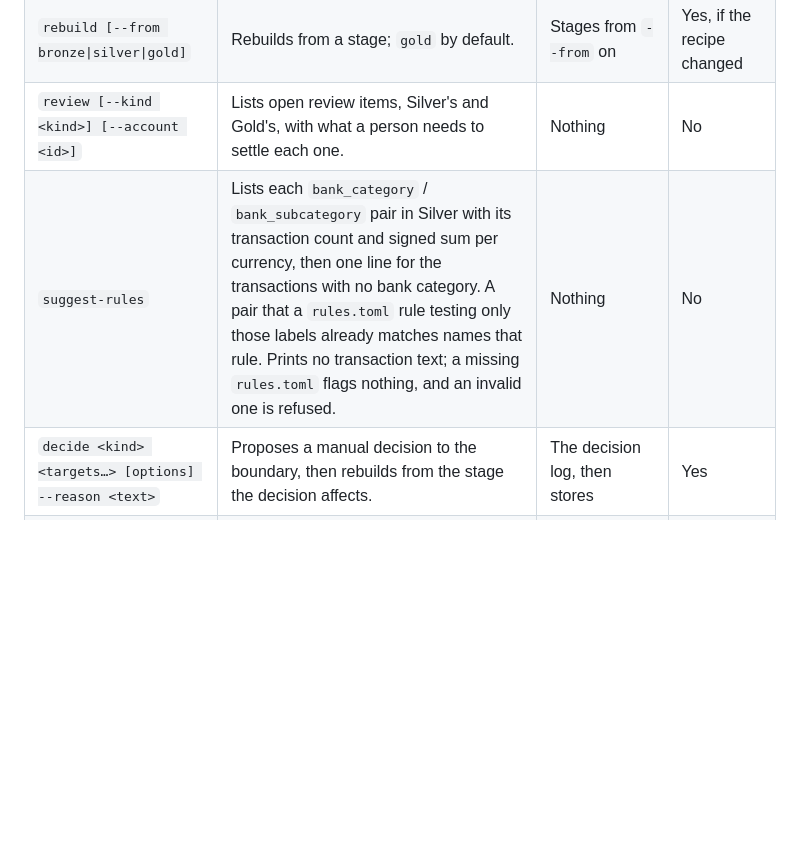
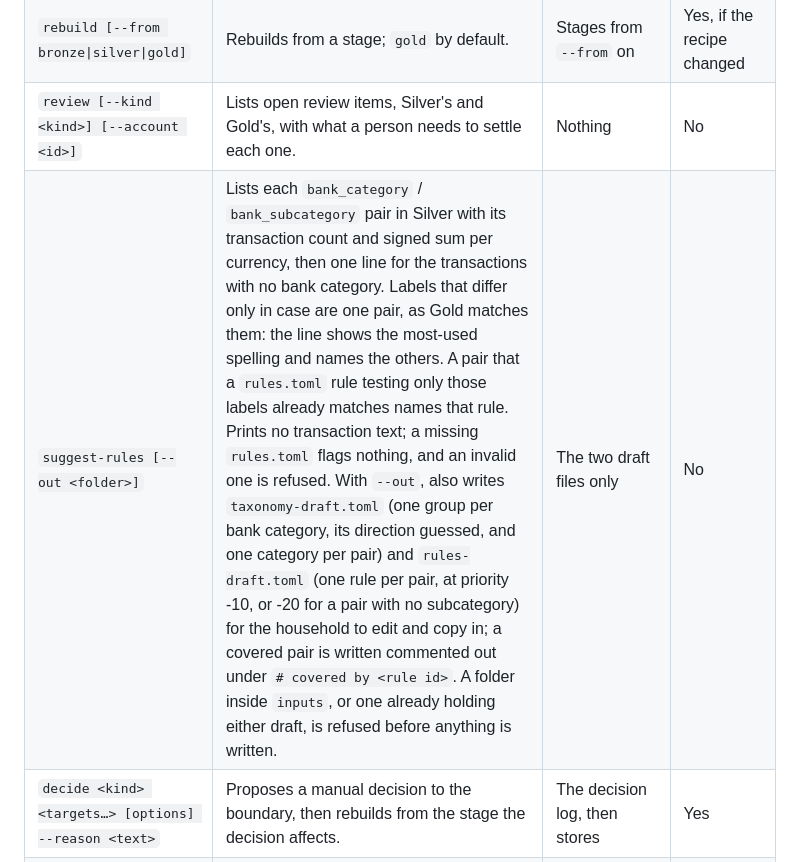
Before and after one commit to ATherkel/budget, a Markdown page: docs/architecture/operations.md, the part around the change. Rendered like a GitHub page; blank space fills up the shorter version.

Commit message:
docs: suggest-rules --out writes the drafts
The operations table names --out, the drafts it writes and the folders it refuses.

Co-Authored-By: Claude Opus 5.5 <noreply@anthropic.com>

```diff
--- a/docs/architecture/operations.md
+++ b/docs/architecture/operations.md
@@ -589,7 +589,7 @@ dashboard stays read-only: it has no route that reaches the boundary.
 | `import [--ranges <file>]` | Imports each file in the inbox on its own, then rebuilds and publishes what was stored. A refused file stays in the inbox. A payload the inbox holds under more than one account is a cross-account duplicate: every file it holds is refused before anything is written, and the files it does not hold are imported only if the person answers `y` or `yes` at the prompt. It asks each file's declared range, or reads them from a ranges file: a `[default]` range and `[account.<id>]` ranges, each a TOML `from` and `through` date. | Bronze, the import log, Silver, Gold | Yes, if the build succeeds |
 | `rebuild [--from bronze\|silver\|gold]` | Rebuilds from a stage; `gold` by default. | Stages from `--from` on | Yes, if the recipe changed |
 | `review [--kind <kind>] [--account <id>]` | Lists open review items, Silver's and Gold's, with what a person needs to settle each one. | Nothing | No |
-| `suggest-rules` | Lists each `bank_category` / `bank_subcategory` pair in Silver with its transaction count and signed sum per currency, then one line for the transactions with no bank category. A pair that a `rules.toml` rule testing only those labels already matches names that rule. Prints no transaction text; a missing `rules.toml` flags nothing, and an invalid one is refused. | Nothing | No |
+| `suggest-rules [--out <folder>]` | Lists each `bank_category` / `bank_subcategory` pair in Silver with its transaction count and signed sum per currency, then one line for the transactions with no bank category. Labels that differ only in case are one pair, as Gold matches them: the line shows the most-used spelling and names the others. A pair that a `rules.toml` rule testing only those labels already matches names that rule. Prints no transaction text; a missing `rules.toml` flags nothing, and an invalid one is refused. With `--out`, also writes `taxonomy-draft.toml` (one group per bank category, its direction guessed, and one category per pair) and `rules-draft.toml` (one rule per pair, at priority -10, or -20 for a pair with no subcategory) for the household to edit and copy in; a covered pair is written commented out under `# covered by <rule id>`. A folder inside `inputs`, or one already holding either draft, is refused before anything is written. | The two draft files only | No |
 | `decide <kind> <targets…> [options] --reason <text>` | Proposes a manual decision to the boundary, then rebuilds from the stage the decision affects. | The decision log, then stores | Yes |
 | `status` | Shows balance and classification completeness (below). | Nothing | No |
 | `undo` | Moves the pointer back (ADR-014). | `gold.db` | Pointer only |
```
